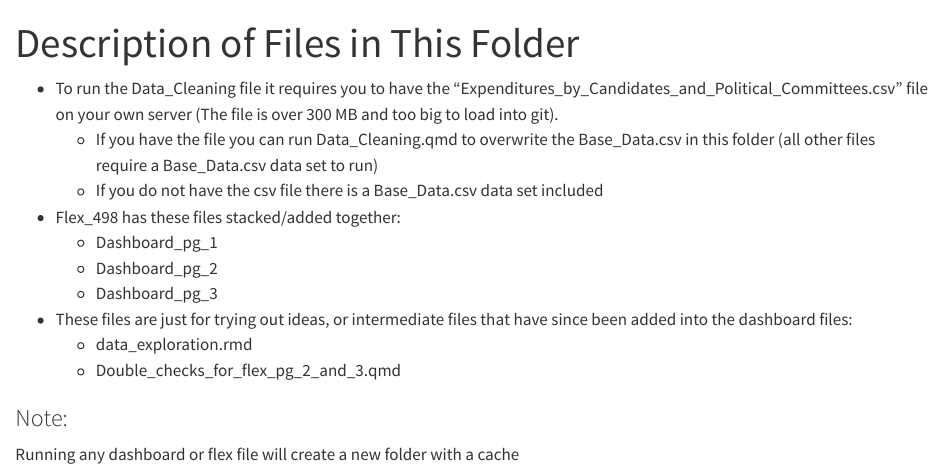
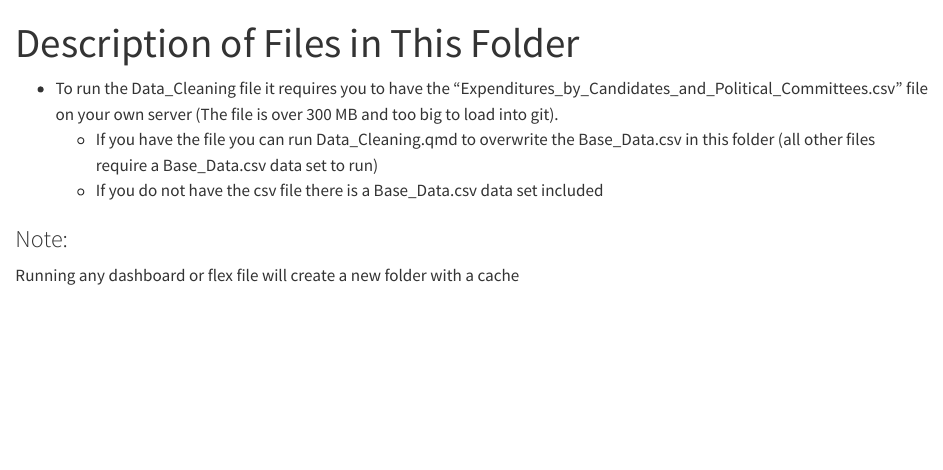
Before and after one commit to avarma7/Exploring-Candidate-Expenditure-and-Results, a Quarto document (User_Guide_For_Flex/ReadMe_For_Flex_Folder.qmd): the page in a window 1100 px wide, from its top. Rendered offline with R 4.5, knitr and Pandoc in place of Quarto, with nearby package versions.

Commit message:
Update ReadMe_For_Flex_Folder.qmd

```diff
--- a/User_Guide_For_Flex/ReadMe_For_Flex_Folder.qmd
+++ b/User_Guide_For_Flex/ReadMe_For_Flex_Folder.qmd
@@ -12,14 +12,6 @@ library(tidyverse)
     + If you have the file you can run Data_Cleaning.qmd to overwrite the Base_Data.csv in this folder (all other files require a Base_Data.csv data set to run)
     + If you do not have the csv file there is a Base_Data.csv data set included
 
-* Flex_498 has these files stacked/added together:
-    + Dashboard_pg_1
-    + Dashboard_pg_2
-    + Dashboard_pg_3
-
-* These files are just for trying out ideas, or intermediate files that have since been added into the dashboard files:
-    + data_exploration.rmd
-    + Double_checks_for_flex_pg_2_and_3.qmd
 
 ### Note:
 Running any dashboard or flex file will create a new folder with a cache
```
